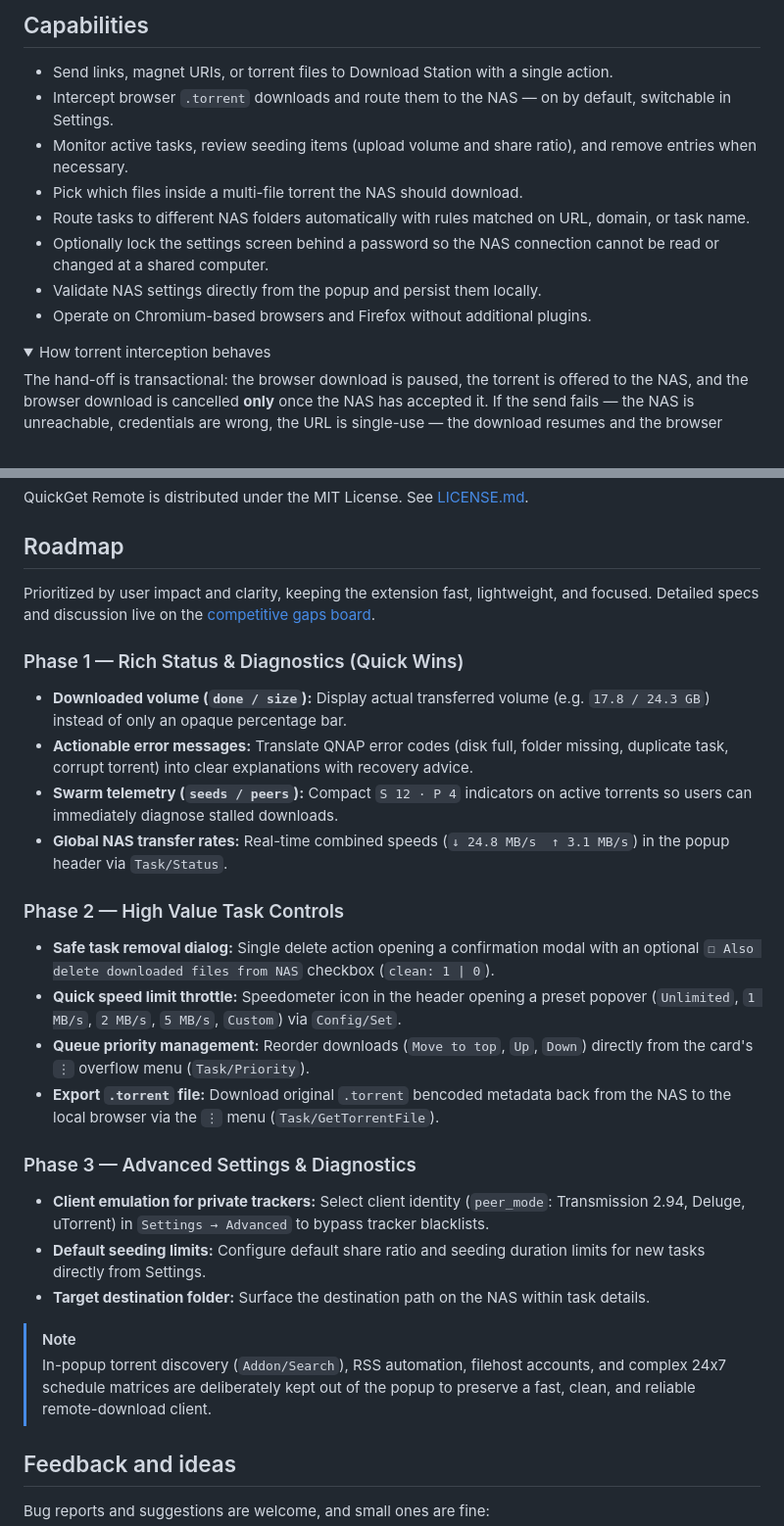
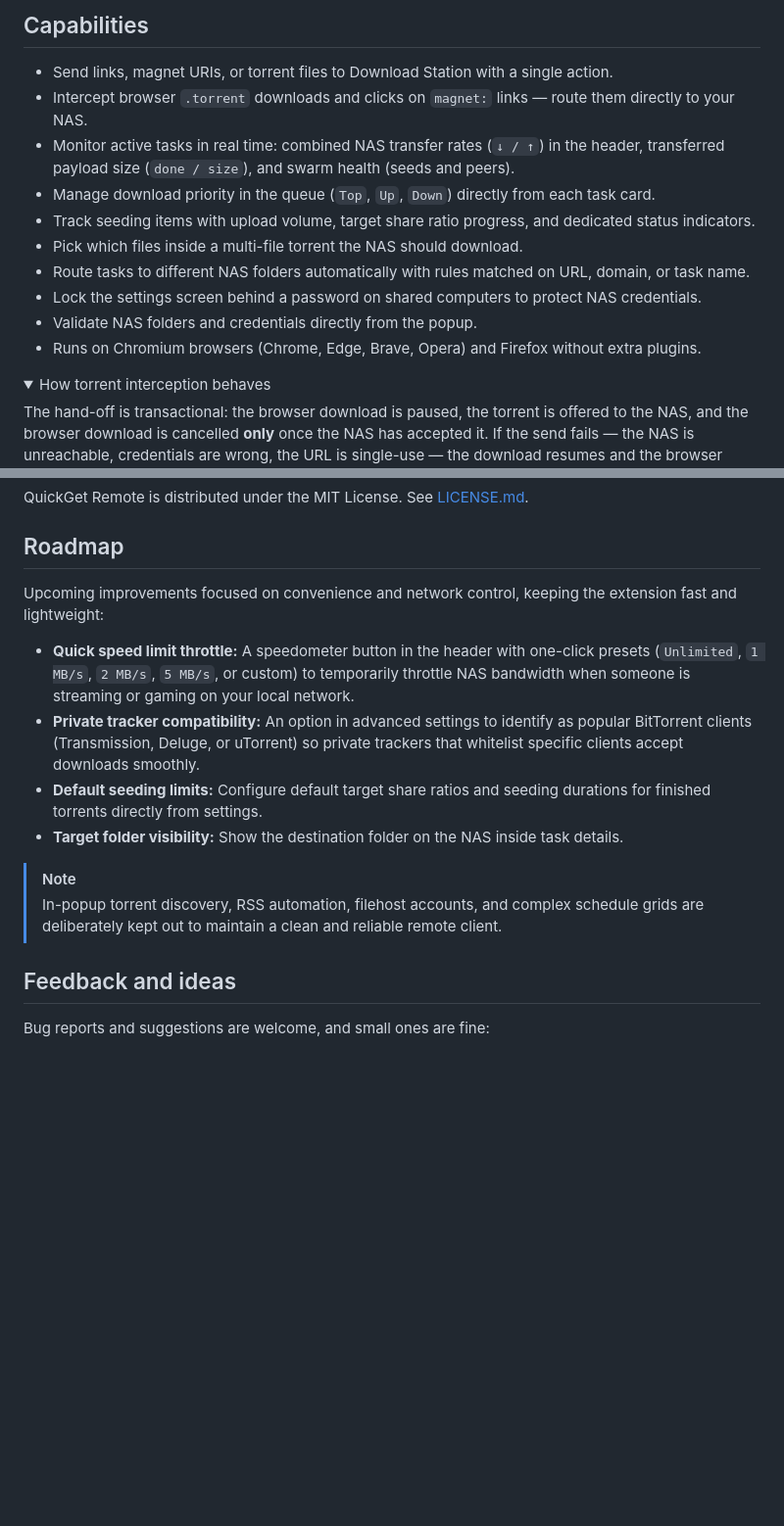
Before and after one commit to ScalableJS/QuickGet, a Markdown page: README.md, 2 parts joined by grey strips. Shown at 98% size. Drawn GitHub-style; folded sections open; blank space fills up the shorter version.

Commit message:
docs: sync README capabilities and roadmap with shipped v2.2.2

```diff
--- a/README.md
+++ b/README.md
@@ -5,13 +5,16 @@ QuickGet Remote is a browser extension that provides a focused interface for QNA
 ## Capabilities
 
 - Send links, magnet URIs, or torrent files to Download Station with a single action.
-- Intercept browser `.torrent` downloads and route them to the NAS — on by default, switchable in Settings.
-- Monitor active tasks, review seeding items (upload volume and share ratio), and remove entries when necessary.
+- Intercept browser `.torrent` downloads and clicks on `magnet:` links — route them directly to your NAS.
+- Monitor active tasks in real time: combined NAS transfer rates (`↓ / ↑`) in the header, transferred payload size (`done / size`), and swarm health (seeds and peers).
+- Manage download priority in the queue (`Top`, `Up`, `Down`) directly from each task card.
+- Track seeding items with upload volume, target share ratio progress, and dedicated status indicators.
 - Pick which files inside a multi-file torrent the NAS should download.
 - Route tasks to different NAS folders automatically with rules matched on URL, domain, or task name.
-- Optionally lock the settings screen behind a password so the NAS connection cannot be read or changed at a shared computer.
-- Validate NAS settings directly from the popup and persist them locally.
-- Operate on Chromium-based browsers and Firefox without additional plugins.
+- Lock the settings screen behind a password on shared computers to protect NAS credentials.
+- Validate NAS folders and credentials directly from the popup.
+- Runs on Chromium browsers (Chrome, Edge, Brave, Opera) and Firefox without extra plugins.
+
 
 <details>
 <summary>How torrent interception behaves</summary>
@@ -223,27 +228,16 @@ QuickGet Remote is distributed under the MIT License. See [LICENSE.md](./LICENSE
 
 ## Roadmap
 
-Prioritized by user impact and clarity, keeping the extension fast, lightweight, and focused. Detailed specs and discussion live on the [competitive gaps board](./agent-os/product/competitive-gaps-kanban.md).
+Upcoming improvements focused on convenience and network control, keeping the extension fast and lightweight:
 
-### Phase 1 — Rich Status & Diagnostics (Quick Wins)
-- **Downloaded volume (`done / size`):** Display actual transferred volume (e.g. `17.8 / 24.3 GB`) instead of only an opaque percentage bar.
-- **Actionable error messages:** Translate QNAP error codes (disk full, folder missing, duplicate task, corrupt torrent) into clear explanations with recovery advice.
-- **Swarm telemetry (`seeds / peers`):** Compact `S 12 · P 4` indicators on active torrents so users can immediately diagnose stalled downloads.
-- **Global NAS transfer rates:** Real-time combined speeds (`↓ 24.8 MB/s  ↑ 3.1 MB/s`) in the popup header via `Task/Status`.
-
-### Phase 2 — High Value Task Controls
-- **Safe task removal dialog:** Single delete action opening a confirmation modal with an optional `☐ Also delete downloaded files from NAS` checkbox (`clean: 1 | 0`).
-- **Quick speed limit throttle:** Speedometer icon in the header opening a preset popover (`Unlimited`, `1 MB/s`, `2 MB/s`, `5 MB/s`, `Custom`) via `Config/Set`.
-- **Queue priority management:** Reorder downloads (`Move to top`, `Up`, `Down`) directly from the card's `⋮` overflow menu (`Task/Priority`).
-- **Export `.torrent` file:** Download original `.torrent` bencoded metadata back from the NAS to the local browser via the `⋮` menu (`Task/GetTorrentFile`).
-
-### Phase 3 — Advanced Settings & Diagnostics
-- **Client emulation for private trackers:** Select client identity (`peer_mode`: Transmission 2.94, Deluge, uTorrent) in `Settings → Advanced` to bypass tracker blacklists.
-- **Default seeding limits:** Configure default share ratio and seeding duration limits for new tasks directly from Settings.
-- **Target destination folder:** Surface the destination path on the NAS within task details.
+- **Quick speed limit throttle:** A speedometer button in the header with one-click presets (`Unlimited`, `1 MB/s`, `2 MB/s`, `5 MB/s`, or custom) to temporarily throttle NAS bandwidth when someone is streaming or gaming on your local network.
+- **Private tracker compatibility:** An option in advanced settings to identify as popular BitTorrent clients (Transmission, Deluge, or uTorrent) so private trackers that whitelist specific clients accept downloads smoothly.
+- **Default seeding limits:** Configure default target share ratios and seeding durations for finished torrents directly from settings.
+- **Target folder visibility:** Show the destination folder on the NAS inside task details.
 
 > [!NOTE]
-> In-popup torrent discovery (`Addon/Search`), RSS automation, filehost accounts, and complex 24x7 schedule matrices are deliberately kept out of the popup to preserve a fast, clean, and reliable remote-download client.
+> In-popup torrent discovery, RSS automation, filehost accounts, and complex schedule grids are deliberately kept out to maintain a clean and reliable remote client.
+
 
 ## Feedback and ideas
 
```
Also changed, not shown: other parts of README.md (+5 -3 lines), agent-os/product/roadmap.md (+2 -2 lines).
